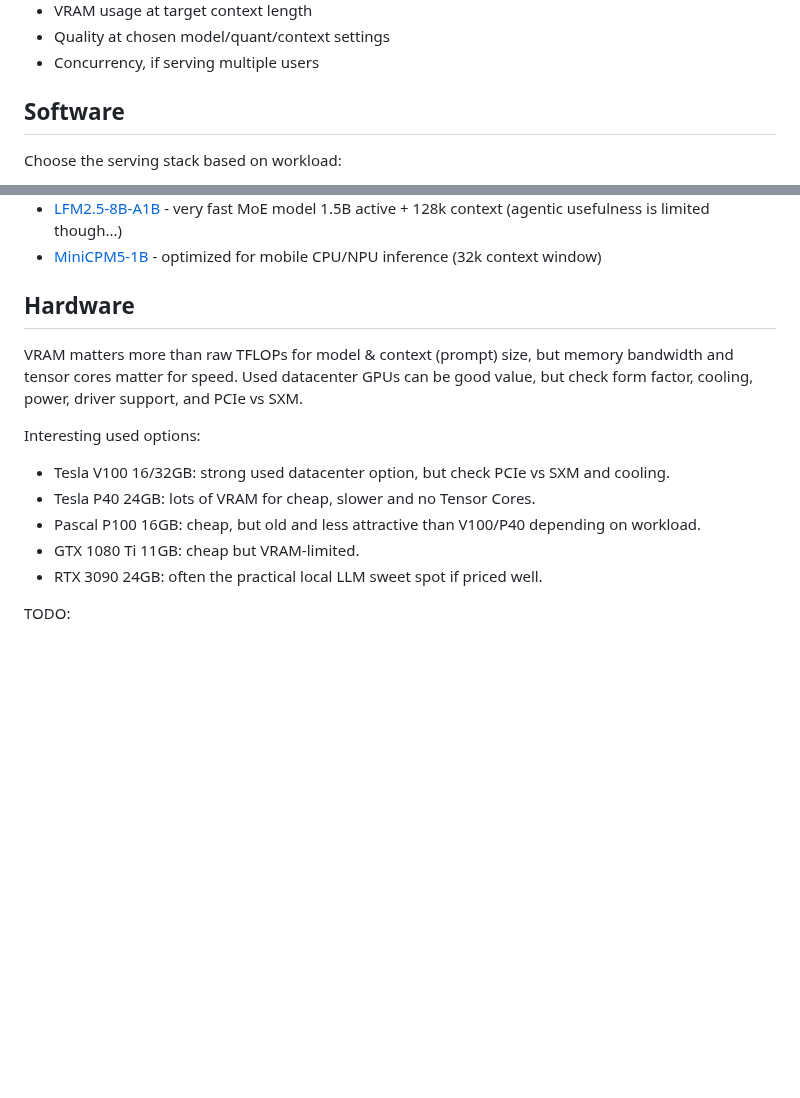
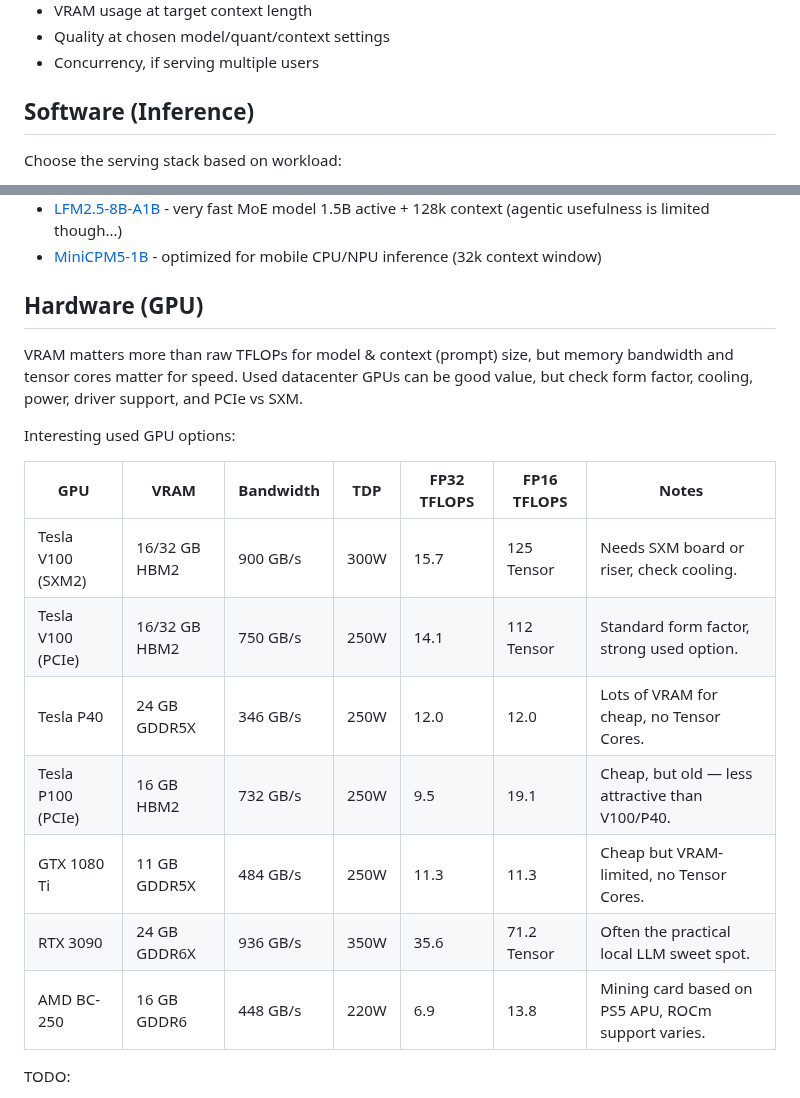
Before and after one commit to SeanPedersen/seanpedersen.github.io, a Markdown page: posts/local-llm.md, 2 parts joined by grey strips. Drawn GitHub-style; blank space fills up the shorter version.

Commit message:
Add GPU table

```diff
--- a/posts/local-llm.md
+++ b/posts/local-llm.md
@@ -10,7 +10,7 @@ Key metrics:
 - Quality at chosen model/quant/context settings
 - Concurrency, if serving multiple users
 
-## Software
+## Software (Inference)
 
 Choose the serving stack based on workload:
 - [llama.cpp](https://github.com/ggml-org/llama.cpp): best general local path, especially GGUF, CPU, Apple Silicon, and mixed CPU/GPU.
@@ -63,15 +63,20 @@ Most models are too big for consumer GPUs, so quantized versions (compressed par
 - [LFM2.5-8B-A1B](https://huggingface.co/LiquidAI/LFM2.5-8B-A1B) - very fast MoE model 1.5B active + 128k context (agentic usefulness is limited though...)
 - [MiniCPM5-1B](https://huggingface.co/openbmb/MiniCPM5-1B) - optimized for mobile CPU/NPU inference (32k context window)
 
-## Hardware
+## Hardware (GPU)
 VRAM matters more than raw TFLOPs for model & context (prompt) size, but memory bandwidth and tensor cores matter for speed. Used datacenter GPUs can be good value, but check form factor, cooling, power, driver support, and PCIe vs SXM.
 
-Interesting used options:
-- Tesla V100 16/32GB: strong used datacenter option, but check PCIe vs SXM and cooling.
-- Tesla P40 24GB: lots of VRAM for cheap, slower and no Tensor Cores.
-- Pascal P100 16GB: cheap, but old and less attractive than V100/P40 depending on workload.
-- GTX 1080 Ti 11GB: cheap but VRAM-limited.
-- RTX 3090 24GB: often the practical local LLM sweet spot if priced well.
+Interesting used GPU options:
+
+| GPU | VRAM | Bandwidth | TDP | FP32 TFLOPS | FP16 TFLOPS | Notes |
+|---|---|---|---|---|---|---|
+| Tesla V100 (SXM2) | 16/32 GB HBM2 | 900 GB/s | 300W | 15.7 | 125 Tensor | Needs SXM board or riser, check cooling. |
+| Tesla V100 (PCIe) | 16/32 GB HBM2 | 750 GB/s | 250W | 14.1 | 112 Tensor | Standard form factor, strong used option. |
+| Tesla P40 | 24 GB GDDR5X | 346 GB/s | 250W | 12.0 | 12.0 | Lots of VRAM for cheap, no Tensor Cores. |
+| Tesla P100 (PCIe) | 16 GB HBM2 | 732 GB/s | 250W | 9.5 | 19.1 | Cheap, but old — less attractive than V100/P40. |
+| GTX 1080 Ti | 11 GB GDDR5X | 484 GB/s | 250W | 11.3 | 11.3 | Cheap but VRAM-limited, no Tensor Cores. |
+| RTX 3090 | 24 GB GDDR6X | 936 GB/s | 350W | 35.6 | 71.2 Tensor | Often the practical local LLM sweet spot. |
+| AMD BC-250 | 16 GB GDDR6 | 448 GB/s | 220W | 6.9 | 13.8 | Mining card based on PS5 APU, ROCm support varies. |
 
 TODO:
 - Check current Intel Arc and AMD ROCm support.
```
